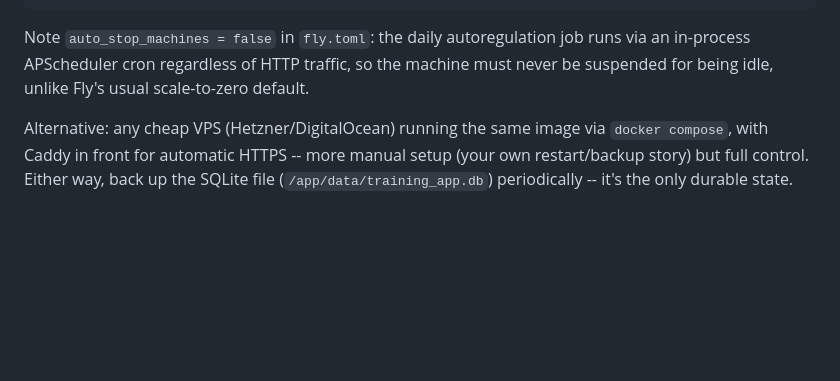
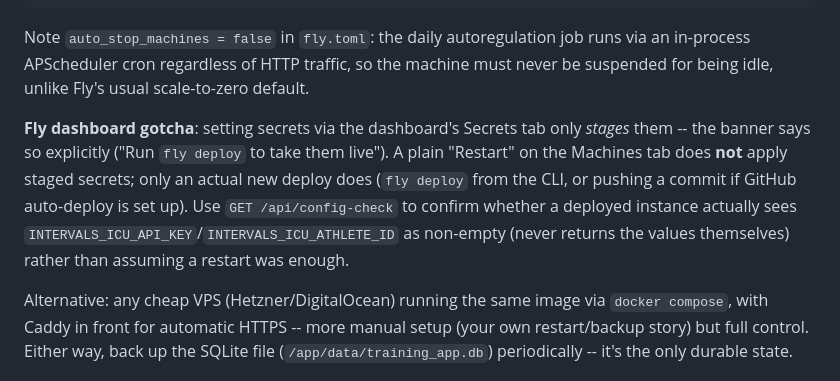
Before and after one commit to rdaswav/training_app, a Markdown page: README.md, the part around the change. GitHub-like rendering; blank space fills up the shorter version.

Commit message:
Document the Fly dashboard staged-secrets gotcha
Setting secrets via the Secrets tab only stages them; the banner on
that page says so explicitly, but it's easy to miss. A plain restart
doesn't apply staged secrets, only a real new deploy does. Documents
using GET /api/config-check to verify rather than assume.

```diff
--- a/README.md
+++ b/README.md
@@ -111,6 +111,14 @@ Note `auto_stop_machines = false` in `fly.toml`: the daily autoregulation job ru
 in-process APScheduler cron regardless of HTTP traffic, so the machine must never be
 suspended for being idle, unlike Fly's usual scale-to-zero default.
 
+**Fly dashboard gotcha**: setting secrets via the dashboard's Secrets tab only *stages*
+them -- the banner says so explicitly ("Run `fly deploy` to take them live"). A plain
+"Restart" on the Machines tab does **not** apply staged secrets; only an actual new
+deploy does (`fly deploy` from the CLI, or pushing a commit if GitHub auto-deploy is set
+up). Use `GET /api/config-check` to confirm whether a deployed instance actually sees
+`INTERVALS_ICU_API_KEY`/`INTERVALS_ICU_ATHLETE_ID` as non-empty (never returns the
+values themselves) rather than assuming a restart was enough.
+
 Alternative: any cheap VPS (Hetzner/DigitalOcean) running the same image via
 `docker compose`, with Caddy in front for automatic HTTPS -- more manual setup (your own
 restart/backup story) but full control. Either way, back up the SQLite file
```
